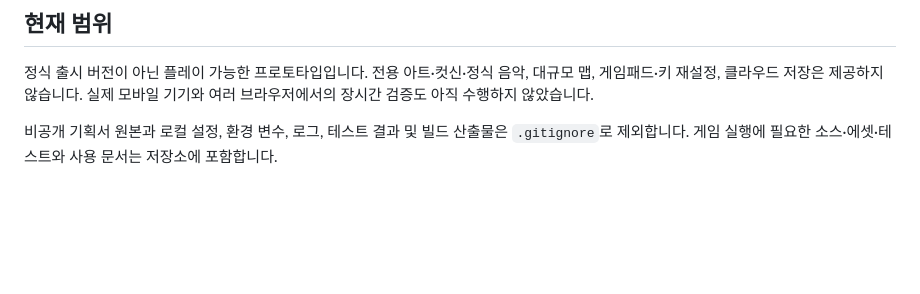
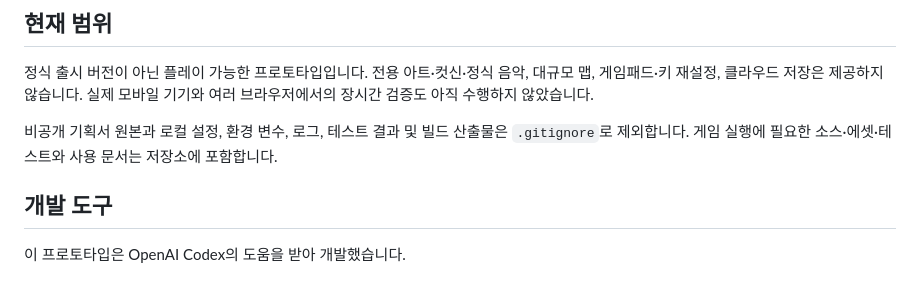
Before and after one commit to sveta-kim/HAETAE, a Markdown page: README.md, the part around the change. GitHub-like rendering; blank space fills up the shorter version.

Commit message:
DOCS: Acknowledge Codex development assistance

```diff
--- a/README.md
+++ b/README.md
@@ -108,3 +108,7 @@ Node.js 내장 테스트 러너를 사용합니다. 현재 **65개 테스트**
 정식 출시 버전이 아닌 플레이 가능한 프로토타입입니다. 전용 아트·컷신·정식 음악, 대규모 맵, 게임패드·키 재설정, 클라우드 저장은 제공하지 않습니다. 실제 모바일 기기와 여러 브라우저에서의 장시간 검증도 아직 수행하지 않았습니다.
 
 비공개 기획서 원본과 로컬 설정, 환경 변수, 로그, 테스트 결과 및 빌드 산출물은 `.gitignore`로 제외합니다. 게임 실행에 필요한 소스·에셋·테스트와 사용 문서는 저장소에 포함합니다.
+
+## 개발 도구
+
+이 프로토타입은 OpenAI Codex의 도움을 받아 개발했습니다.
```
